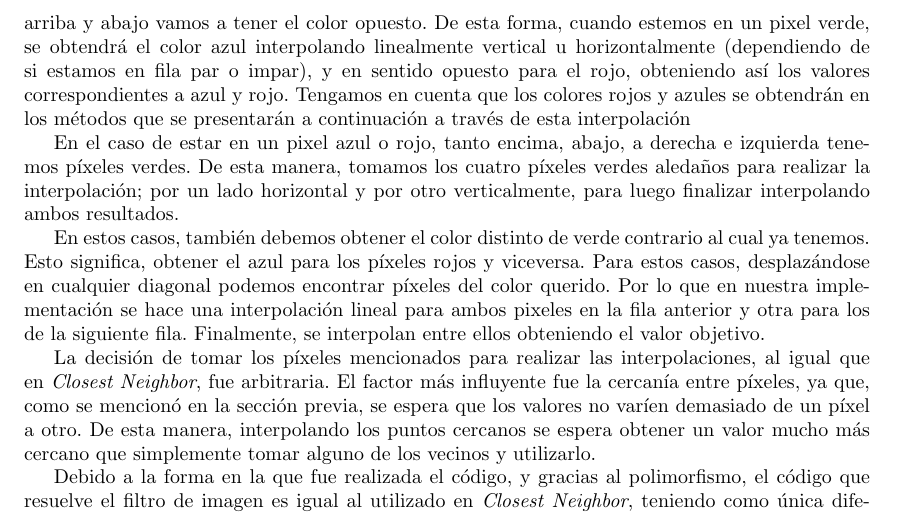
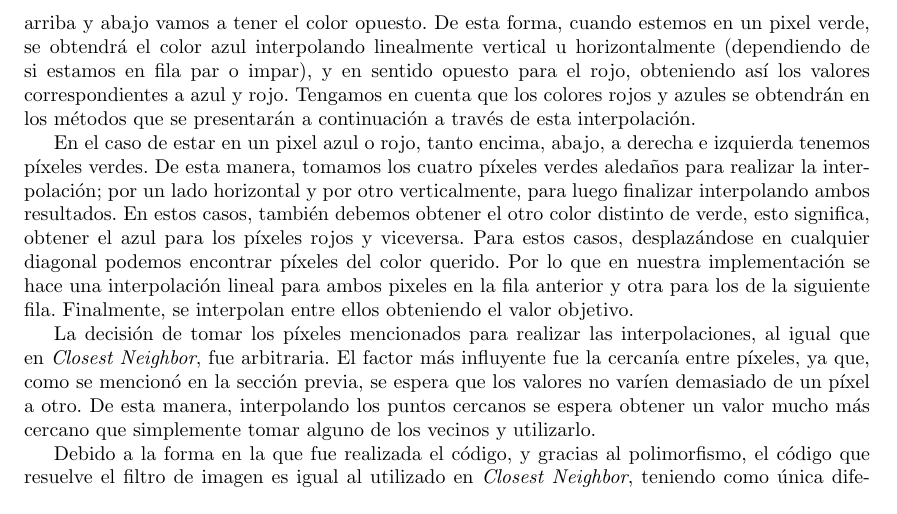
Before and after one commit to mtqp/metnum-desousa-valdes, a LaTeX document (tp3-mn/informe/informe.tex): part of page 6 of 13, cut so that both start at the same text. Compiled offline with pdfLaTeX; a LaTeX package or settings file that is missing is left out.

Commit message:
minor fix

```diff
--- a/tp3-mn/informe/informe.tex
+++ b/tp3-mn/informe/informe.tex
@@ -204,12 +204,10 @@ La interpolación lineal fue definida como \textit{$(aValue + anotherValue)/2$},
 \par
 Se define la interpolación bilineal como dos interpolaciones lineales, por ejemplo, una en las filas y otra en la columna, para luego interpolar linealmente ambos resultados.
 
-Recordando que la estructura es Bayer Array, cuando nos encontramos con un pixel verde, podemos tener a ambos lados píxeles rojos o azules. Dependiendo de cual de estos casos cumplamos, arriba y abajo vamos a tener el color opuesto. De esta forma, cuando estemos en un pixel verde, se obtendrá el color azul interpolando linealmente vertical u horizontalmente (dependiendo de si estamos en fila par o impar), y en sentido opuesto para el rojo, obteniendo así los valores correspondientes a azul y rojo. Tengamos en cuenta que los colores rojos y azules se obtendrán en los métodos que se presentarán a continuación a través de esta interpolación
+Recordando que la estructura es Bayer Array, cuando nos encontramos con un pixel verde, podemos tener a ambos lados píxeles rojos o azules. Dependiendo de cual de estos casos cumplamos, arriba y abajo vamos a tener el color opuesto. De esta forma, cuando estemos en un pixel verde, se obtendrá el color azul interpolando linealmente vertical u horizontalmente (dependiendo de si estamos en fila par o impar), y en sentido opuesto para el rojo, obteniendo así los valores correspondientes a azul y rojo. Tengamos en cuenta que los colores rojos y azules se obtendrán en los métodos que se presentarán a continuación a través de esta interpolación.
 
 
-En el caso de estar en un pixel azul o rojo, tanto encima, abajo, a derecha e izquierda tenemos píxeles verdes. De esta manera, tomamos los cuatro píxeles verdes aledaños para realizar la interpolación; por un lado horizontal y por otro verticalmente, para luego finalizar interpolando ambos resultados.
-\par
-En estos casos, también debemos obtener el color distinto de verde contrario al cual ya tenemos. Esto significa, obtener el azul para los píxeles rojos y viceversa. Para estos casos, desplazándose en cualquier diagonal podemos encontrar píxeles del color querido. Por lo que en nuestra implementación se hace una interpolación lineal para ambos pixeles en la fila anterior y otra para los de la siguiente fila. Finalmente, se interpolan entre ellos obteniendo el valor objetivo.
+En el caso de estar en un pixel azul o rojo, tanto encima, abajo, a derecha e izquierda tenemos píxeles verdes. De esta manera, tomamos los cuatro píxeles verdes aledaños para realizar la interpolación; por un lado horizontal y por otro verticalmente, para luego finalizar interpolando ambos resultados. En estos casos, también debemos obtener el otro color distinto de verde, esto significa, obtener el azul para los píxeles rojos y viceversa. Para estos casos, desplazándose en cualquier diagonal podemos encontrar píxeles del color querido. Por lo que en nuestra implementación se hace una interpolación lineal para ambos pixeles en la fila anterior y otra para los de la siguiente fila. Finalmente, se interpolan entre ellos obteniendo el valor objetivo.
 \par
 La decisión de tomar los píxeles mencionados para realizar las interpolaciones, al igual que en \textit{Closest Neighbor}, fue arbitraria. El factor más influyente fue la cercanía entre píxeles, ya que, como se mencionó en la sección previa, se espera que los valores no varíen demasiado de un píxel a otro. De esta manera, interpolando los puntos cercanos se espera obtener un valor mucho más cercano que simplemente tomar alguno de los vecinos y utilizarlo.
 \par
```
